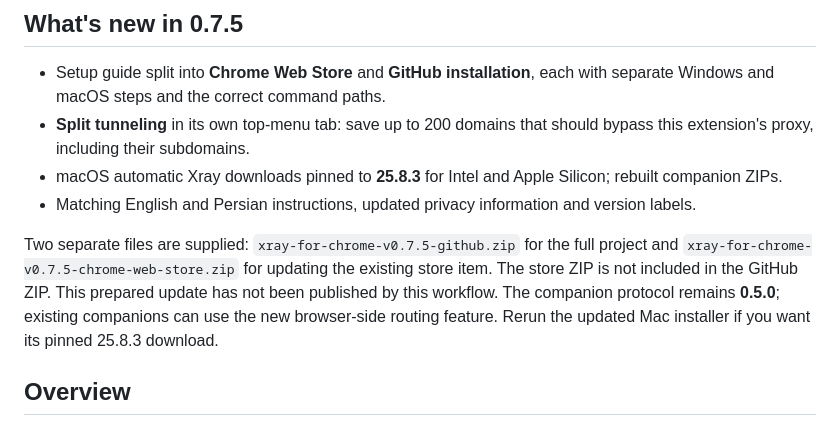
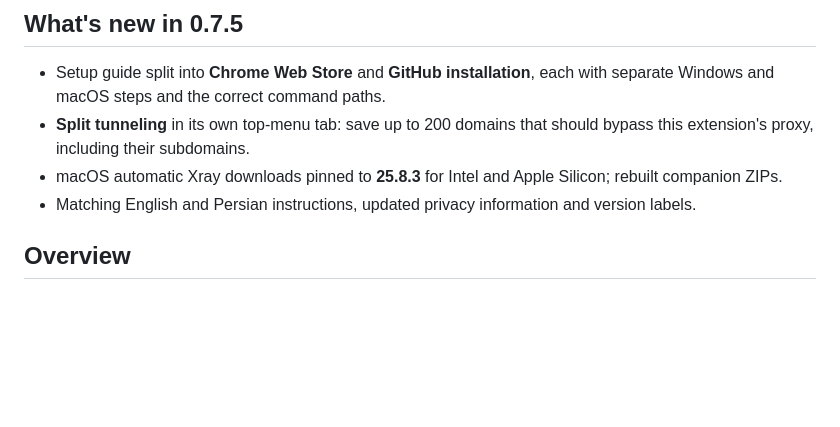
Before and after one commit to pesarakloo/xray-for-chrome, a Markdown page: README.md, the part around the change. Rendered like a GitHub page; blank space fills up the shorter version.

```diff
--- a/README.md
+++ b/README.md
@@ -13,7 +13,7 @@ Extension and package version: **0.7.5** — neon-blue interface
 - macOS automatic Xray downloads pinned to **25.8.3** for Intel and Apple Silicon; rebuilt companion ZIPs.
 - Matching English and Persian instructions, updated privacy information and version labels.
 
-Two separate files are supplied: `xray-for-chrome-v0.7.5-github.zip` for the full project and `xray-for-chrome-v0.7.5-chrome-web-store.zip` for updating the existing store item. The store ZIP is not included in the GitHub ZIP. This prepared update has not been published by this workflow. The companion protocol remains **0.5.0**; existing companions can use the new browser-side routing feature. Rerun the updated Mac installer if you want its pinned 25.8.3 download.
+
 
 ## Overview
 
```
